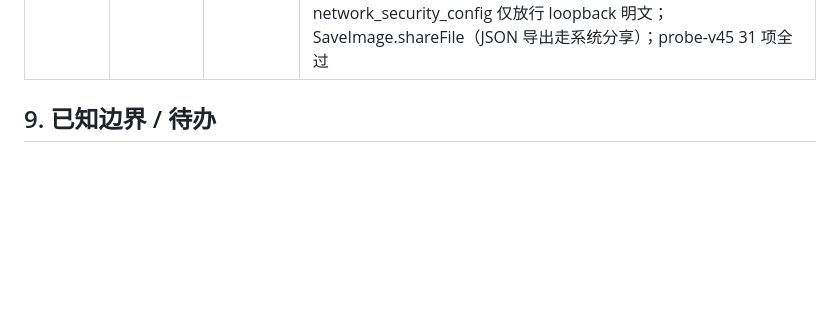
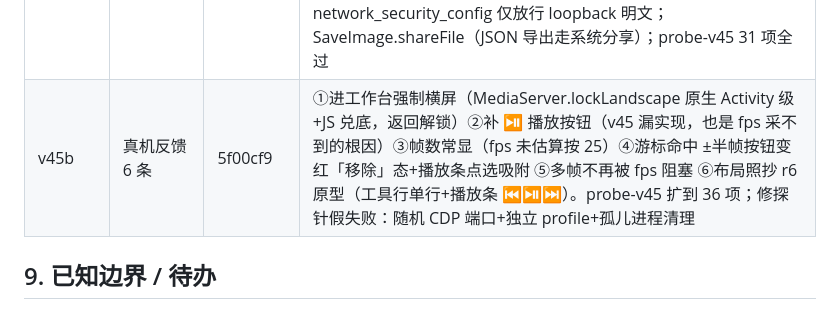
Before and after one commit to SinigLi/supersplat-apk, a Markdown page: docs/DIRECTOR.md, the part around the change. GitHub-like rendering; blank space fills up the shorter version.

Commit message:
docs: v45b row

```diff
--- a/docs/DIRECTOR.md
+++ b/docs/DIRECTOR.md
@@ -340,6 +340,7 @@ node tests/probe-bottom.mjs  # 底栏按钮量测 + 截图
 | v44e | —（根因） | 3399bba | 7z 闪退根因=OOM：LZMA 字典分配超默认堆上限，Error 未被 catch(Exception) 接住→线程静默死（debug3 日志 16:00/16:01 铁证：拼接完成后 48/72ms 无声退出）。修复 largeHeap + catch(Throwable) 给人话 + 内存状态日记 |
 | v44f | —（真因） | a020837 | 7z 无声闪退真因=XZ 库缺失（NoClassDefFoundError: LZMA2Options，commons-compress 可选依赖未带入；debug3 日志堆内存充足 4MB/512MB 排除 OOM）→ gradle 补 org.tukaani:xz:1.9。v44e 的 catch(Throwable)+类名日记立功定位 |
 | v45 | P2 视频工作台 | 9a415df | 三模式新建（R4：3D/视频/音频，AV 工程媒体不进包）；av-store/av-ui Web 层（清单自然序+标号解析 auto-N、标记 split/merge_prev/multiframe_ref、吸附±半帧、帧量化、fps rVFC 自动估算+手动修正、导出 moyutai.marks.v1 降序）；MediaServerPlugin 原生层（SAF 目录授权+持久化、127.0.0.1 随机端口 HTTP Range 流服务器、路径索引防穿越、MIME 白名单）；network_security_config 仅放行 loopback 明文；SaveImage.shareFile（JSON 导出走系统分享）；probe-v45 31 项全过 |
+| v45b | 真机反馈 6 条 | 5f00cf9 | ①进工作台强制横屏（MediaServer.lockLandscape 原生 Activity 级+JS 兑底，返回解锁）②补 ⏯ 播放按钮（v45 漏实现，也是 fps 采不到的根因）③帧数常显（fps 未估算按 25）④游标命中 ±半帧按钮变红「移除」态+播放条点选吸附 ⑤多帧不再被 fps 阻塞 ⑥布局照抄 r6 原型（工具行单行+播放条 ⏮⏯⏭）。probe-v45 扩到 36 项；修探针假失败：随机 CDP 端口+独立 profile+孤儿进程清理 |
 
 ## 9. 已知边界 / 待办
 
```
